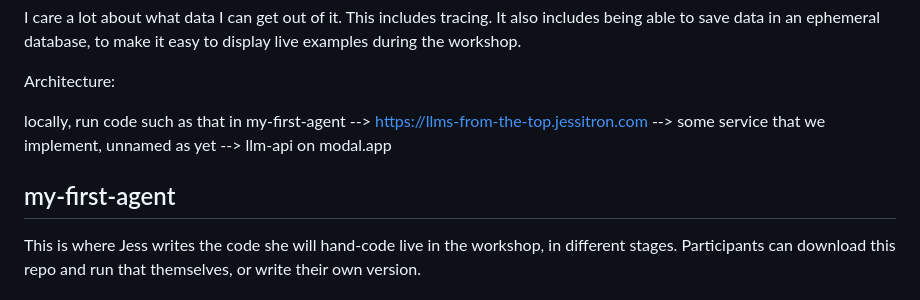
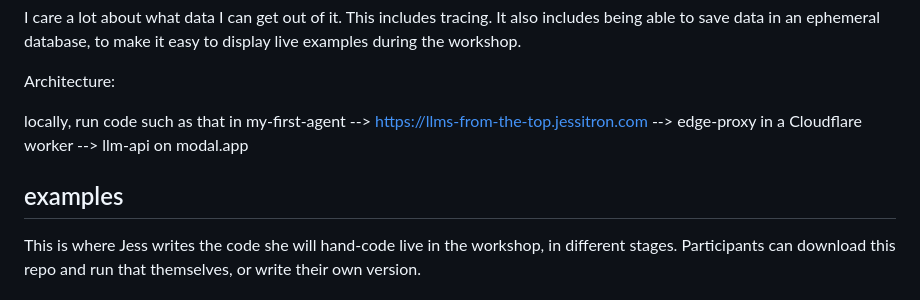
Before and after one commit to jessitron/llms-from-the-top, a Markdown page: CLAUDE.md, the part around the change. Rendered like a GitHub page.

Commit message:
d 🙂 It missed this in the directory rename

```diff
--- a/CLAUDE.md
+++ b/CLAUDE.md
@@ -12,9 +12,9 @@ I care a lot about what data I can get out of it. This includes tracing. It also
 
 Architecture:
 
-locally, run code such as that in my-first-agent --> https://llms-from-the-top.jessitron.com --> some service that we implement, unnamed as yet --> llm-api on modal.app
+locally, run code such as that in my-first-agent --> https://llms-from-the-top.jessitron.com --> edge-proxy in a Cloudflare worker --> llm-api on modal.app
 
-## my-first-agent
+## examples
 
 This is where Jess writes the code she will hand-code live in the workshop, in different stages. Participants can download this repo and run that themselves, or write their own version.
 
```
